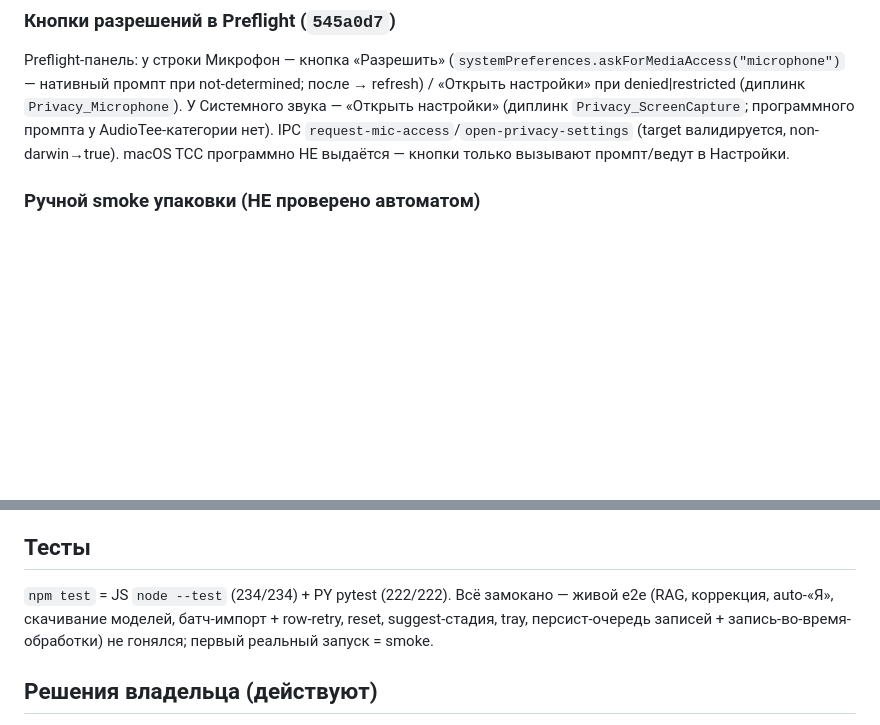
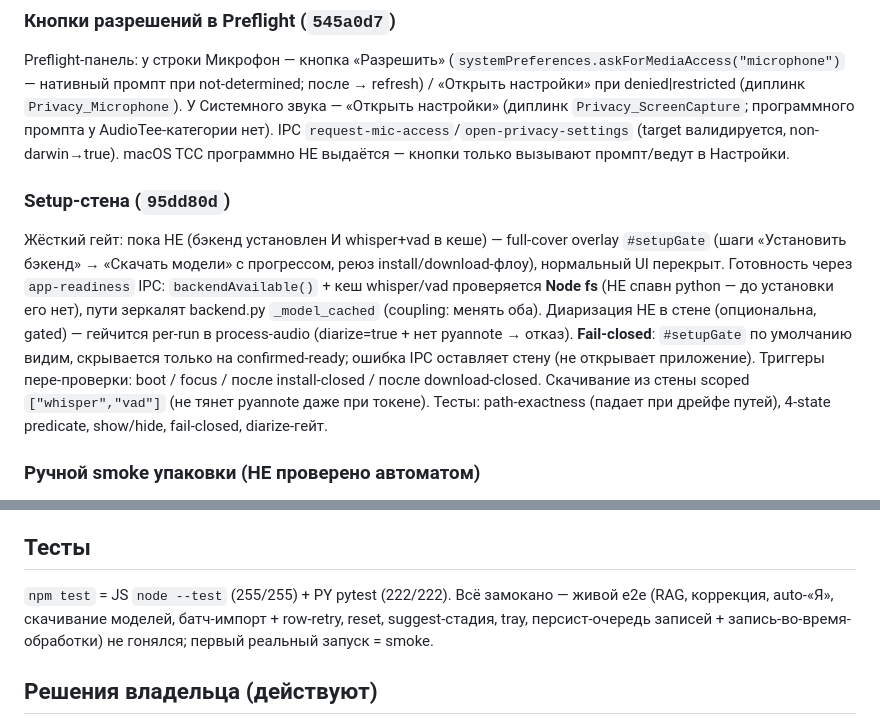
Before and after one commit to ArtemiiF/MeetingRecorder, a Markdown page: HANDOFF.md, 2 parts joined by grey strips. Drawn GitHub-style; blank space fills up the shorter version.

Commit message:
docs: HANDOFF — hard setup-gate (backend+models wall)

```diff
--- a/HANDOFF.md
+++ b/HANDOFF.md
@@ -13,6 +13,9 @@ Electron-приложение записи встреч: mic+system (AudioTee) /
 
 ### Кнопки разрешений в Preflight (`545a0d7`)
 Preflight-панель: у строки Микрофон — кнопка «Разрешить» (`systemPreferences.askForMediaAccess("microphone")` — нативный промпт при not-determined; после → refresh) / «Открыть настройки» при denied|restricted (диплинк `Privacy_Microphone`). У Системного звука — «Открыть настройки» (диплинк `Privacy_ScreenCapture`; программного промпта у AudioTee-категории нет). IPC `request-mic-access`/`open-privacy-settings` (target валидируется, non-darwin→true). macOS TCC программно НЕ выдаётся — кнопки только вызывают промпт/ведут в Настройки.
+
+### Setup-стена (`95dd80d`)
+Жёсткий гейт: пока НЕ (бэкенд установлен И whisper+vad в кеше) — full-cover overlay `#setupGate` (шаги «Установить бэкенд» → «Скачать модели» с прогрессом, реюз install/download-флоу), нормальный UI перекрыт. Готовность через `app-readiness` IPC: `backendAvailable()` + кеш whisper/vad проверяется **Node fs** (НЕ спавн python — до установки его нет), пути зеркалят backend.py `_model_cached` (coupling: менять оба). Диаризация НЕ в стене (опциональна, gated) — гейчится per-run в process-audio (diarize=true + нет pyannote → отказ). **Fail-closed**: `#setupGate` по умолчанию видим, скрывается только на confirmed-ready; ошибка IPC оставляет стену (не открывает приложение). Триггеры пере-проверки: boot / focus / после install-closed / после download-closed. Скачивание из стены scoped `["whisper","vad"]` (не тянет pyannote даже при токене). Тесты: path-exactness (падает при дрейфе путей), 4-state predicate, show/hide, fail-closed, diarize-гейт.
 
 ### Ручной smoke упаковки (НЕ проверено автоматом)
 - Выдача TCC mic+системный звук при первом запуске + реальная запись (нужен GUI + клики юзера).
@@ -72,7 +75,7 @@ Preflight-панель: у строки Микрофон — кнопка «Ра
 
 ## Тесты
 
-`npm test` = JS `node --test` (234/234) + PY pytest (222/222). Всё замокано — живой e2e (RAG, коррекция, auto-«Я», скачивание моделей, батч-импорт + row-retry, reset, suggest-стадия, tray, персист-очередь записей + запись-во-время-обработки) не гонялся; первый реальный запуск = smoke.
+`npm test` = JS `node --test` (255/255) + PY pytest (222/222). Всё замокано — живой e2e (RAG, коррекция, auto-«Я», скачивание моделей, батч-импорт + row-retry, reset, suggest-стадия, tray, персист-очередь записей + запись-во-время-обработки) не гонялся; первый реальный запуск = smoke.
 
 ## Решения владельца (действуют)
 
```
